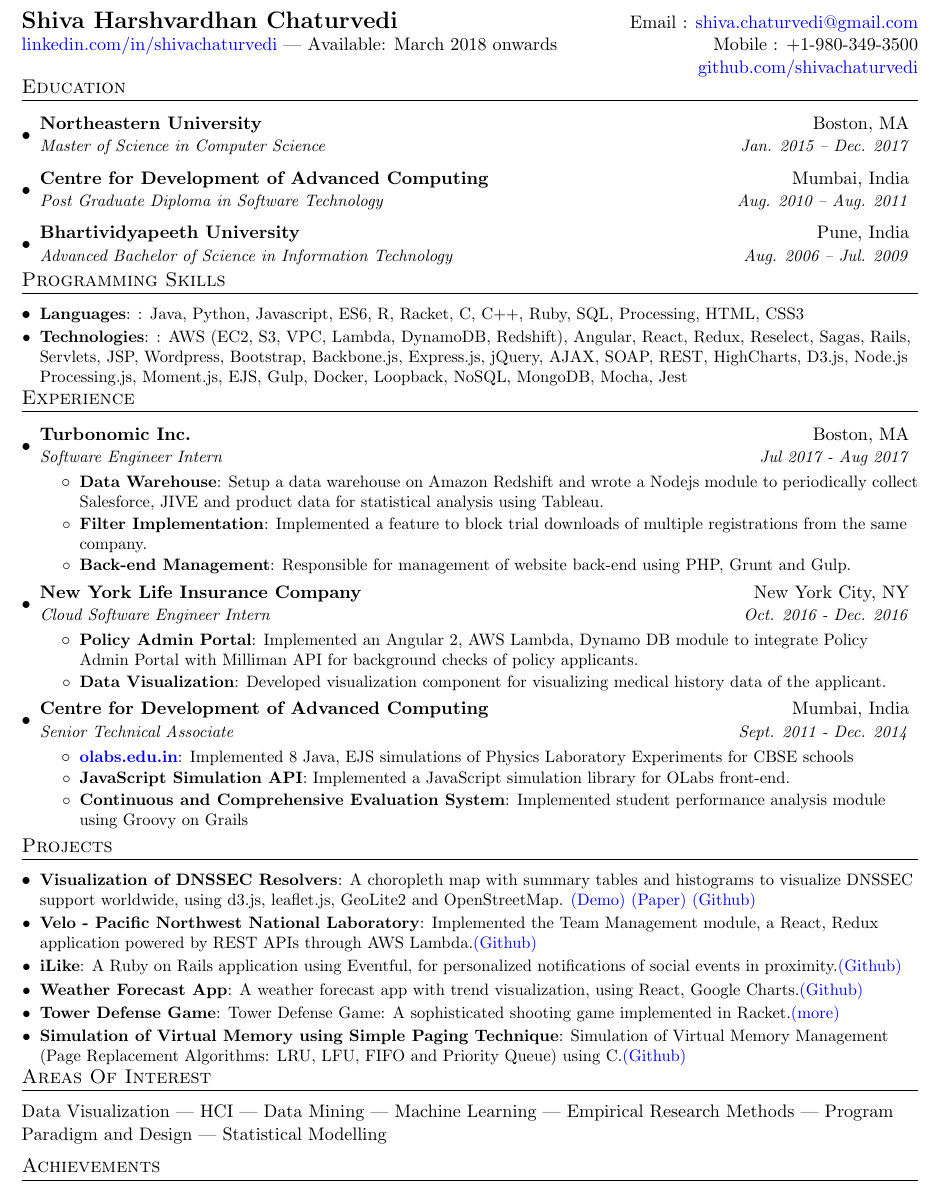
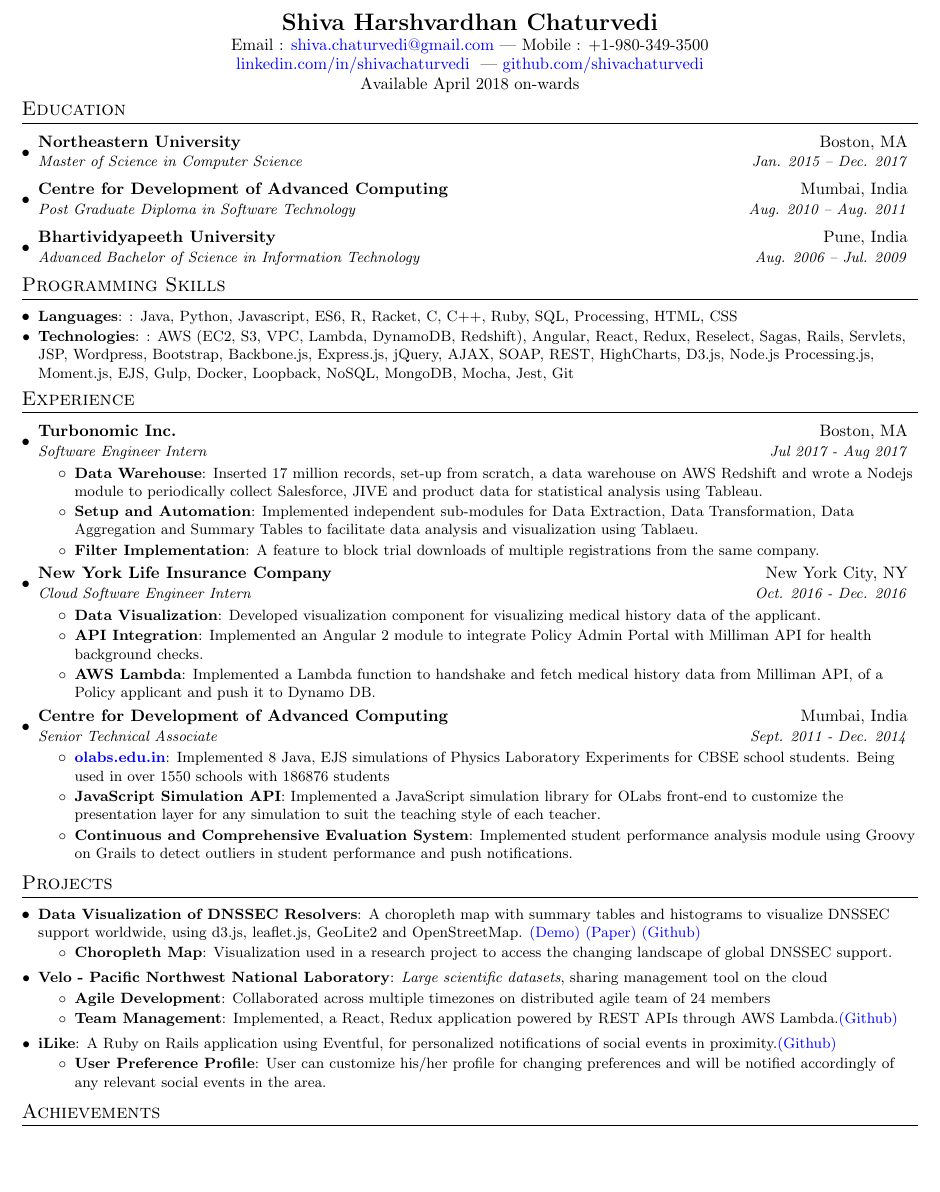
Before and after one commit to shivachaturvedi/resume, a LaTeX CV (resume.tex): part of the page, cut so that both start at the same text, the shorter picture padded with empty space. Compiled offline with pdfLaTeX.

Commit message:
Added git

```diff
--- a/resume.tex
+++ b/resume.tex
@@ -1,5 +1,6 @@
 
-\documentclass[letterpaper,11pt]{article}
+\documentclass[letterpaper,9pt]{article}
+
 
 \usepackage{latexsym}
 \usepackage[empty]{fullpage}
@@ -25,7 +26,7 @@
 \addtolength{\evensidemargin}{-0.375in}
 \addtolength{\textwidth}{1in}
 \addtolength{\topmargin}{-.5in}
-\addtolength{\textheight}{1.0in}
+\addtolength{\textheight}{0.5in}
 
 \hypersetup{
     colorlinks=true,
@@ -42,7 +43,7 @@
 
 % Sections formatting
 \titleformat{\section}{
-  \vspace{-4pt}\scshape\raggedright\large\color{Black}
+  \vspace{0pt}\scshape\raggedright\large\color{Black}
 }{}{0em}{}[\color{black}\titlerule \vspace{-5pt}]
 
 \titlespacing*{\section}{0pt}{0.1\baselineskip}{\baselineskip}
@@ -80,12 +81,14 @@
 \begin{document}
 
 %----------HEADING-----------------
-\begin{tabular*}{\textwidth}{l@{\extracolsep{\fill}}r}
-  \textbf{\Large Shiva Harshvardhan Chaturvedi} & Email : \href{mailto:shiva.chaturvedi@gmail.com}{shiva.chaturvedi@gmail.com}\\
-  {\href{https://www.linkedin.com/in/shivachaturvedi} {linkedin.com/in/shivachaturvedi} | Available: March 2018 onwards} & Mobile : +1-980-349-3500 \\ &
-  {\href{https://www.github.com/shivachaturvedi} {github.com/shivachaturvedi}}
 
-\end{tabular*}
+
+\centering % centering table
+\begin{tabular}{c} % creating eight columns
+\textbf{\Large Shiva Harshvardhan Chaturvedi}\\
+Email : \href{mailto:shiva.chaturvedi@gmail.com}{shiva.chaturvedi@gmail.com} | Mobile : +1-980-349-3500 \\
+  {\href{https://www.linkedin.com/in/shivachaturvedi} {linkedin.com/in/shivachaturvedi} } | {\href{https://www.github.com/shivachaturvedi} {github.com/shivachaturvedi}} \\ Available April 2018 on-wards
+\end{tabular}
 
 %-----------EDUCATION-----------------
 \section{Education}
@@ -105,10 +108,10 @@
 \section{Programming Skills}
   \resumeSubHeadingListStart
 
-      \resumeSubItem{Languages}{: Java, Python, Javascript, ES6, R, Racket, C, C++, Ruby, SQL, Processing, HTML, CSS3}
+      \resumeSubItem{Languages}{: Java, Python, Javascript, ES6, R, Racket, C, C++, Ruby, SQL, Processing, HTML, CSS}
       \hfill
 
-      \resumeSubItem{Technologies}{: AWS (EC2, S3, VPC, Lambda, DynamoDB, Redshift), Angular, React, Redux, Reselect, Sagas, Rails, Servlets, JSP, Wordpress, Bootstrap, Backbone.js, Express.js, jQuery, AJAX, SOAP, REST, HighCharts, D3.js, Node.js Processing.js, Moment.js, EJS, Gulp, Docker, Loopback, NoSQL, MongoDB, Mocha, Jest}
+      \resumeSubItem{Technologies}{: AWS (EC2, S3, VPC, Lambda, DynamoDB, Redshift), Angular, React, Redux, Reselect, Sagas, Rails, Servlets, JSP, Wordpress, Bootstrap, Backbone.js, Express.js, jQuery, AJAX, SOAP, REST, HighCharts, D3.js, Node.js Processing.js, Moment.js, EJS, Gulp, Docker, Loopback, NoSQL, MongoDB, Mocha, Jest, Git}
 
   \resumeSubHeadingListEnd
 
@@ -122,11 +125,12 @@
       {Software Engineer Intern}{Jul 2017 - Aug 2017}
       \resumeItemListStart
         \resumeItem{Data Warehouse}
-          {Setup a data warehouse on Amazon Redshift and wrote a Nodejs module to periodically collect Salesforce, JIVE and product data for statistical analysis using Tableau.}
+          {Inserted 17 million records, set-up from scratch, a data warehouse on AWS Redshift and wrote a Nodejs module to periodically collect Salesforce, JIVE and product data for statistical analysis using Tableau.}
+        \resumeItem{Setup and Automation}
+          {Implemented independent sub-modules for Data Extraction, Data Transformation, Data Aggregation and Summary Tables to facilitate data analysis and visualization using Tablaeu.}
         \resumeItem{Filter Implementation}
-          {Implemented a feature to block trial downloads of multiple registrations from the same company.}
-        \resumeItem{Back-end Management}
-        {Responsible for management of website back-end using PHP, Grunt and Gulp.}
+          {A feature to block trial downloads of multiple registrations from the same company.}
+
 
       \resumeItemListEnd
 
@@ -134,10 +138,12 @@
       {New York Life Insurance Company }{New York City, NY}
       {Cloud Software Engineer Intern}{Oct. 2016 - Dec. 2016}
       \resumeItemListStart
-        \resumeItem{Policy Admin Portal}
-          {Implemented an Angular 2, AWS Lambda, Dynamo DB module to integrate Policy Admin Portal with Milliman API for background checks of policy applicants.}
         \resumeItem{Data Visualization}
           {Developed visualization component for visualizing medical history data of the applicant.}
+        \resumeItem{API Integration}
+          {Implemented an Angular 2 module to integrate Policy Admin Portal with Milliman API for health background checks.}
+        \resumeItem{AWS Lambda}
+          {Implemented a Lambda function to handshake and fetch medical history data from Milliman API, of a Policy applicant and push it to Dynamo DB.}
     \resumeItemListEnd
 
     \resumeSubheading
@@ -145,38 +151,42 @@
       {Senior Technical Associate}{Sept. 2011 - Dec. 2014}
       \resumeItemListStart
         \resumeItem{\href{https://www.olabs.edu.in} {olabs.edu.in}}
-          {Implemented 8 Java, EJS simulations of Physics Laboratory Experiments for CBSE schools}
+          {Implemented 8 Java, EJS simulations of Physics Laboratory Experiments for CBSE school students. Being used in over 1550 schools with 186876 students}
+
         \resumeItem{JavaScript Simulation API}
-          {Implemented a JavaScript simulation library for OLabs front-end.}
+          {Implemented a JavaScript simulation library for OLabs front-end to customize the presentation layer for any simulation to suit the teaching style of each teacher.}
         \resumeItem{Continuous and Comprehensive Evaluation System}
-          {Implemented student performance analysis module using Groovy on Grails}
+          {Implemented student performance analysis module using Groovy on Grails to detect outliers in student performance and push notifications.}
+
     \resumeItemListEnd
   \resumeSubHeadingListEnd
 
 %-----------PROJECTS-----------------
 \section{Projects}
   \resumeSubHeadingListStart
-    \resumeSubItem{Visualization of DNSSEC Resolvers}
+    \resumeSubItem{Data Visualization of DNSSEC Resolvers}
       {A choropleth map with summary tables and histograms to visualize DNSSEC support worldwide, using d3.js, leaflet.js, GeoLite2 and OpenStreetMap. \href{http://ec2-13-59-150-114.us-east-2.compute.amazonaws.com:3000/} {(Demo)} \href{https://drive.google.com/drive/folders/1Oc6g4fNo4LQgKQe8uxul2HIDKMQ-hzQZ/} {(Paper)} \href{https://github.com/shivachaturvedi/dnssec-viz} {(Github)}}
-    \resumeSubItem{Velo - Pacific Northwest National Laboratory}
-      {Implemented the Team Management module, a React, Redux application powered by REST APIs through AWS Lambda.\href{https://github.com/VeloCloud/website-ui}{(Github)}}
+        \resumeItemListStart
+            \resumeItem{Choropleth Map}{Visualization used in a research project to access the changing landscape of global DNSSEC support.}
+        \resumeItemListEnd
+    \resumeSubItem{Velo - Pacific Northwest National Laboratory}{\textit{Large scientific datasets}, sharing management tool on the cloud}
+        \resumeItemListStart
+            \resumeItem{Agile Development}{Collaborated across multiple timezones on distributed agile team of 24 members}
+            \resumeItem{Team Management}{{Implemented, a React, Redux application powered by REST APIs through AWS Lambda.\href{https://github.com/VeloCloud/website-ui}{(Github)}}}
+        \resumeItemListEnd
     \resumeSubItem{iLike}
       {A Ruby on Rails application using Eventful, for personalized notifications of social events in proximity.\href{https://github.com/shivachaturvedi/iLike}{(Github)}}
-    \resumeSubItem{Weather Forecast App}
-      {A weather forecast app with trend visualization, using React, Google Charts.\href{https://github.com/shivachaturvedi/ReduxWeatherForecast}{(Github)}}
-    \resumeSubItem{Tower Defense Game}
-      {Tower Defense Game: A sophisticated shooting game implemented in Racket.\href{https://course.ccs.neu.edu/cs5010sp15/set13.html}{(more)}}
-    \resumeSubItem{Simulation of Virtual Memory using Simple Paging Technique}
-      {Simulation of Virtual Memory Management (Page Replacement Algorithms: LRU, LFU, FIFO and Priority Queue) using C.\href{https://github.com/shivachaturvedi/VirtualMemorySimulation}{(Github)}}
+        \resumeItemListStart
+            \resumeItem{User Preference Profile}{User can customize his/her profile for changing preferences and will be notified accordingly of any relevant social events in the area.}
+        \resumeItemListEnd
+
   \resumeSubHeadingListEnd
 
 %
 
-%--------AREAS OF INTEREST------------
-\section{Areas Of Interest}
-{Data Visualization | HCI | Data Mining | Machine Learning | Empirical Research Methods | Program Paradigm and Design | Statistical Modelling}
-\titlespacing*{\section}{0.1pt}{0.7\baselineskip}{\baselineskip}
+%
 \section{Achievements}
 {Founder of \href{https://facebook.com/ifpixelscouldtalk}{Ifpixelscouldtalk}, a creative photography service with over 5000 followers and 50+ professional shoots.}
-%-------------------------------------------
+
+%
 \end{document}
```
Also changed, not shown: resume.pdf, 4 other files.
